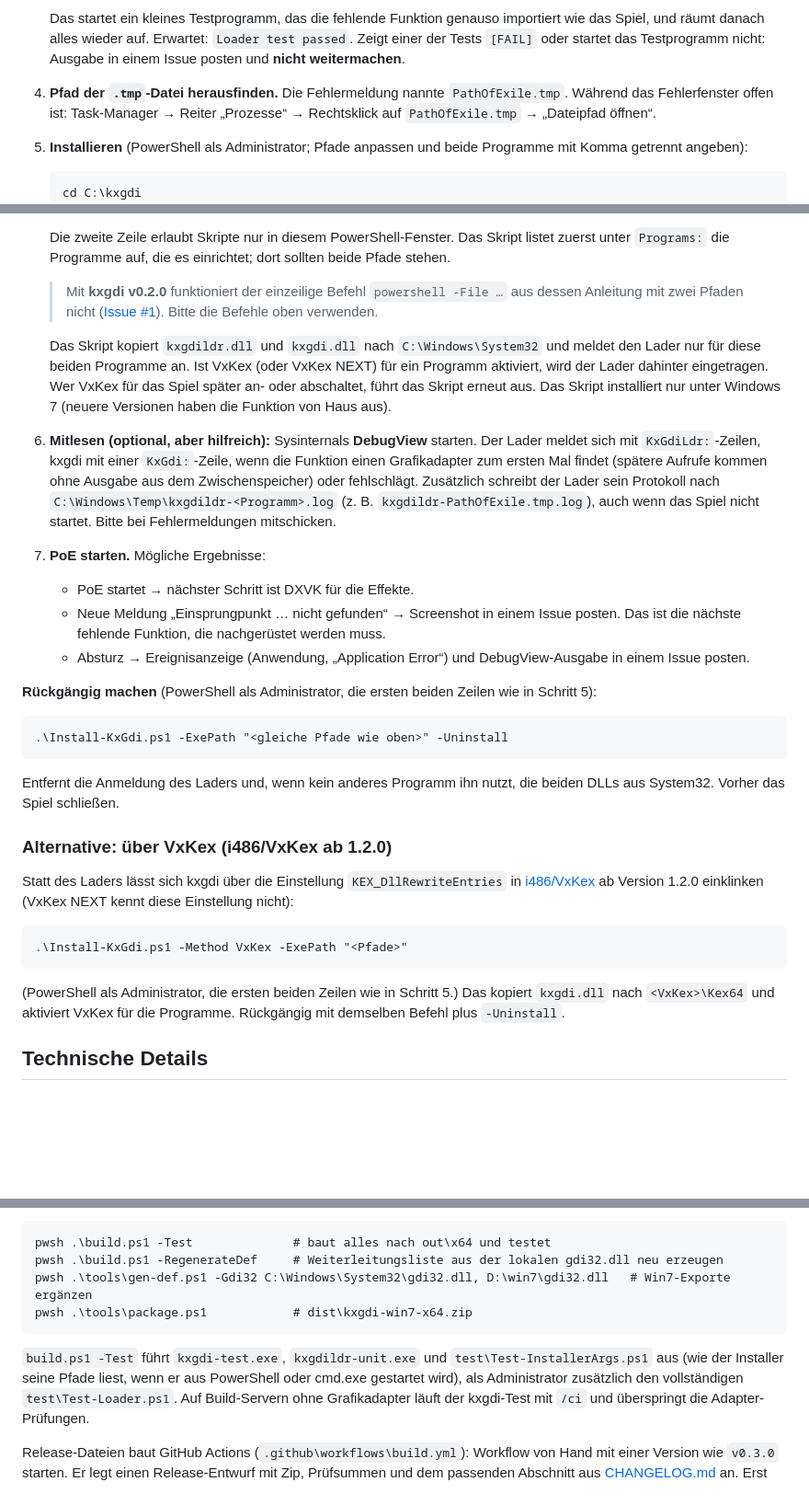
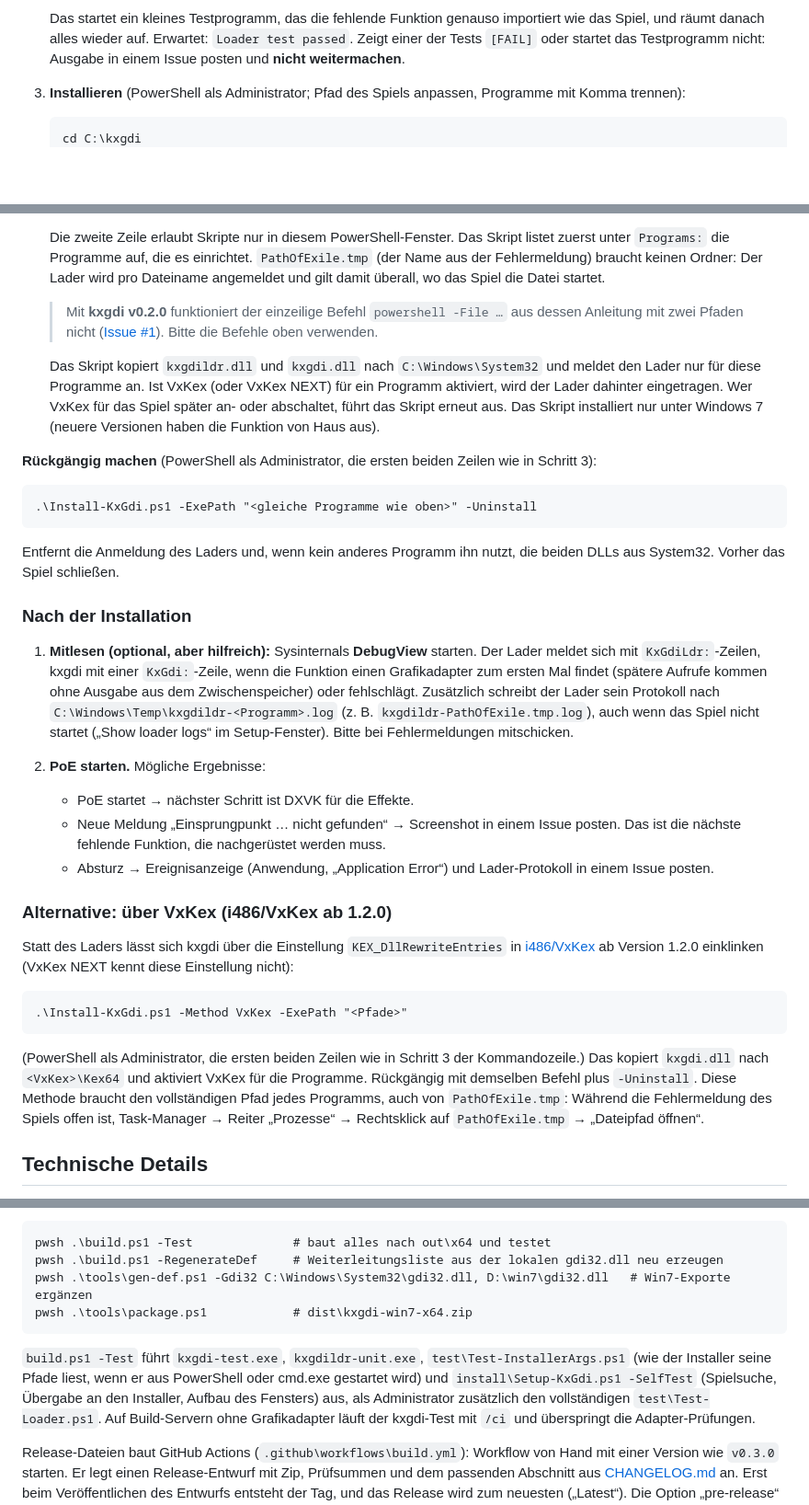
Before and after one commit to JuliusFo/kxgdi, a Markdown page: README.de.md, 3 parts joined by grey strips. Shown at 92% size. GitHub-like rendering; blank space fills up the shorter version.

````diff
--- a/README.de.md
+++ b/README.de.md
@@ -65,12 +88,7 @@ D3DKMTOpenAdapterFromLuid wurde in der DLL GDI32.dll nicht gefunden“).
    Zeigt einer der Tests `[FAIL]` oder startet das Testprogramm nicht: Ausgabe in einem Issue posten und
    **nicht weitermachen**.
 
-4. **Pfad der `.tmp`-Datei herausfinden.** Die Fehlermeldung nannte `PathOfExile.tmp`. Während das
-   Fehlerfenster offen ist: Task-Manager → Reiter „Prozesse“ → Rechtsklick auf `PathOfExile.tmp` →
-   „Dateipfad öffnen“.
-
-5. **Installieren** (PowerShell als Administrator; Pfade anpassen und beide Programme mit Komma getrennt
-   angeben):
+3. **Installieren** (PowerShell als Administrator; Pfad des Spiels anpassen, Programme mit Komma trennen):
    ```
    cd C:\kxgdi
    Set-ExecutionPolicy -Scope Process Bypass -Force
@@ -78,33 +96,37 @@ D3DKMTOpenAdapterFromLuid wurde in der DLL GDI32.dll nicht gefunden“).
    ```
    Die zweite Zeile erlaubt Skripte nur in diesem PowerShell-Fenster. Das Skript listet zuerst unter
-   `Programs:` die Programme auf, die es einrichtet; dort sollten beide Pfade stehen.
+   `Programs:` die Programme auf, die es einrichtet. `PathOfExile.tmp` (der Name aus der Fehlermeldung)
+   braucht keinen Ordner: Der Lader wird pro Dateiname angemeldet und gilt damit überall, wo das Spiel
+   die Datei startet.
    > Mit **kxgdi v0.2.0** funktioniert der einzeilige Befehl `powershell -File …` aus dessen Anleitung mit
    > zwei Pfaden nicht ([Issue #1](https://github.com/JuliusFo/kxgdi/issues/1)). Bitte die Befehle oben
    > verwenden.
 
    Das Skript kopiert `kxgdildr.dll` und `kxgdi.dll` nach `C:\Windows\System32` und meldet den Lader nur
-   für diese beiden Programme an. Ist VxKex (oder VxKex NEXT) für ein Programm aktiviert, wird der Lader
+   für diese Programme an. Ist VxKex (oder VxKex NEXT) für ein Programm aktiviert, wird der Lader
    dahinter eingetragen. Wer VxKex für das Spiel später an- oder abschaltet, führt das Skript erneut aus.
    Das Skript installiert nur unter Windows 7 (neuere Versionen haben die Funktion von Haus aus).
 
-6. **Mitlesen (optional, aber hilfreich):** Sysinternals **DebugView** starten. Der Lader meldet sich mit
+**Rückgängig machen** (PowerShell als Administrator, die ersten beiden Zeilen wie in Schritt 3):
+```
+.\Install-KxGdi.ps1 -ExePath "<gleiche Programme wie oben>" -Uninstall
+```
+Entfernt die Anmeldung des Laders und, wenn kein anderes Programm ihn nutzt, die beiden DLLs aus System32.
+Vorher das Spiel schließen.
+
+### Nach der Installation
+
+1. **Mitlesen (optional, aber hilfreich):** Sysinternals **DebugView** starten. Der Lader meldet sich mit
    `KxGdiLdr:`-Zeilen, kxgdi mit einer `KxGdi:`-Zeile, wenn die Funktion einen Grafikadapter zum ersten
    Mal findet (spätere Aufrufe kommen ohne Ausgabe aus dem Zwischenspeicher) oder fehlschlägt. Zusätzlich
    schreibt der Lader sein Protokoll nach `C:\Windows\Temp\kxgdildr-<Programm>.log` (z. B. `kxgdildr-PathOfExile.tmp.log`),
-   auch wenn das Spiel nicht startet. Bitte bei Fehlermeldungen mitschicken.
+   auch wenn das Spiel nicht startet („Show loader logs“ im Setup-Fenster). Bitte bei Fehlermeldungen mitschicken.
 
-7. **PoE starten.** Mögliche Ergebnisse:
+2. **PoE starten.** Mögliche Ergebnisse:
    - PoE startet → nächster Schritt ist DXVK für die Effekte.
    - Neue Meldung „Einsprungpunkt … nicht gefunden“ → Screenshot in einem Issue posten. Das ist die nächste
      fehlende Funktion, die nachgerüstet werden muss.
-   - Absturz → Ereignisanzeige (Anwendung, „Application Error“) und DebugView-Ausgabe in einem Issue posten.
-
-**Rückgängig machen** (PowerShell als Administrator, die ersten beiden Zeilen wie in Schritt 5):
-```
-.\Install-KxGdi.ps1 -ExePath "<gleiche Pfade wie oben>" -Uninstall
-```
-Entfernt die Anmeldung des Laders und, wenn kein anderes Programm ihn nutzt, die beiden DLLs aus System32.
-Vorher das Spiel schließen.
+   - Absturz → Ereignisanzeige (Anwendung, „Application Error“) und Lader-Protokoll in einem Issue posten.
 
 ### Alternative: über VxKex (i486/VxKex ab 1.2.0)
 
@@ -114,9 +136,11 @@ Einstellung nicht):
 ```
 .\Install-KxGdi.ps1 -Method VxKex -ExePath "<Pfade>"
 ```
-(PowerShell als Administrator, die ersten beiden Zeilen wie in Schritt 5.)
+(PowerShell als Administrator, die ersten beiden Zeilen wie in Schritt 3 der Kommandozeile.)
 Das kopiert `kxgdi.dll` nach `<VxKex>\Kex64` und aktiviert VxKex für die Programme. Rückgängig mit
-demselben Befehl plus `-Uninstall`.
+demselben Befehl plus `-Uninstall`. Diese Methode braucht den vollständigen Pfad jedes Programms, auch
+von `PathOfExile.tmp`: Während die Fehlermeldung des Spiels offen ist, Task-Manager → Reiter „Prozesse“
+→ Rechtsklick auf `PathOfExile.tmp` → „Dateipfad öffnen“.
 
 ## Technische Details
 
@@ -157,8 +181,10 @@ pwsh .\tools\gen-def.ps1 -Gdi32 C:\Windows\System32\gdi32.dll, D:\win7\gdi32.dll
 pwsh .\tools\package.ps1            # dist\kxgdi-win7-x64.zip
 ```
 
-`build.ps1 -Test` führt `kxgdi-test.exe`, `kxgdildr-unit.exe` und `test\Test-InstallerArgs.ps1` aus (wie
-der Installer seine Pfade liest, wenn er aus PowerShell oder cmd.exe gestartet wird), als Administrator zusätzlich den
+`build.ps1 -Test` führt `kxgdi-test.exe`, `kxgdildr-unit.exe`, `test\Test-InstallerArgs.ps1` (wie der
+Installer seine Pfade liest, wenn er aus PowerShell oder cmd.exe gestartet wird) und
+`install\Setup-KxGdi.ps1 -SelfTest` (Spielsuche, Übergabe an den Installer, Aufbau des Fensters) aus, als
+Administrator zusätzlich den
 vollständigen `test\Test-Loader.ps1`. Auf Build-Servern ohne Grafikadapter läuft der kxgdi-Test mit `/ci`
 und überspringt die Adapter-Prüfungen.
 
````
Also changed, not shown: other parts of README.de.md (+30 -6 lines), CHANGELOG.md (+23 -0 lines), README.md (+53 -26 lines), docs/setup.png (added), 8 other files.
